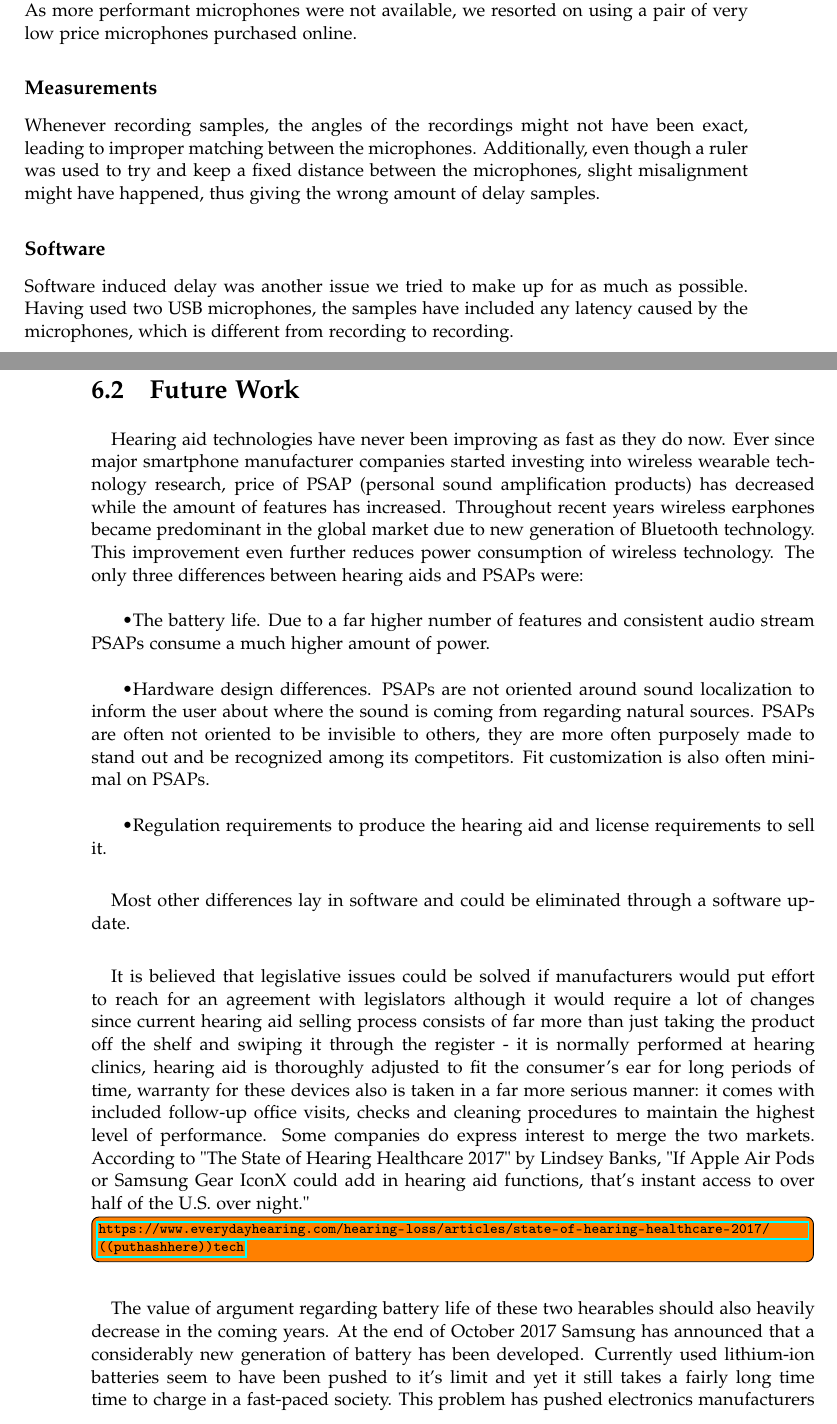
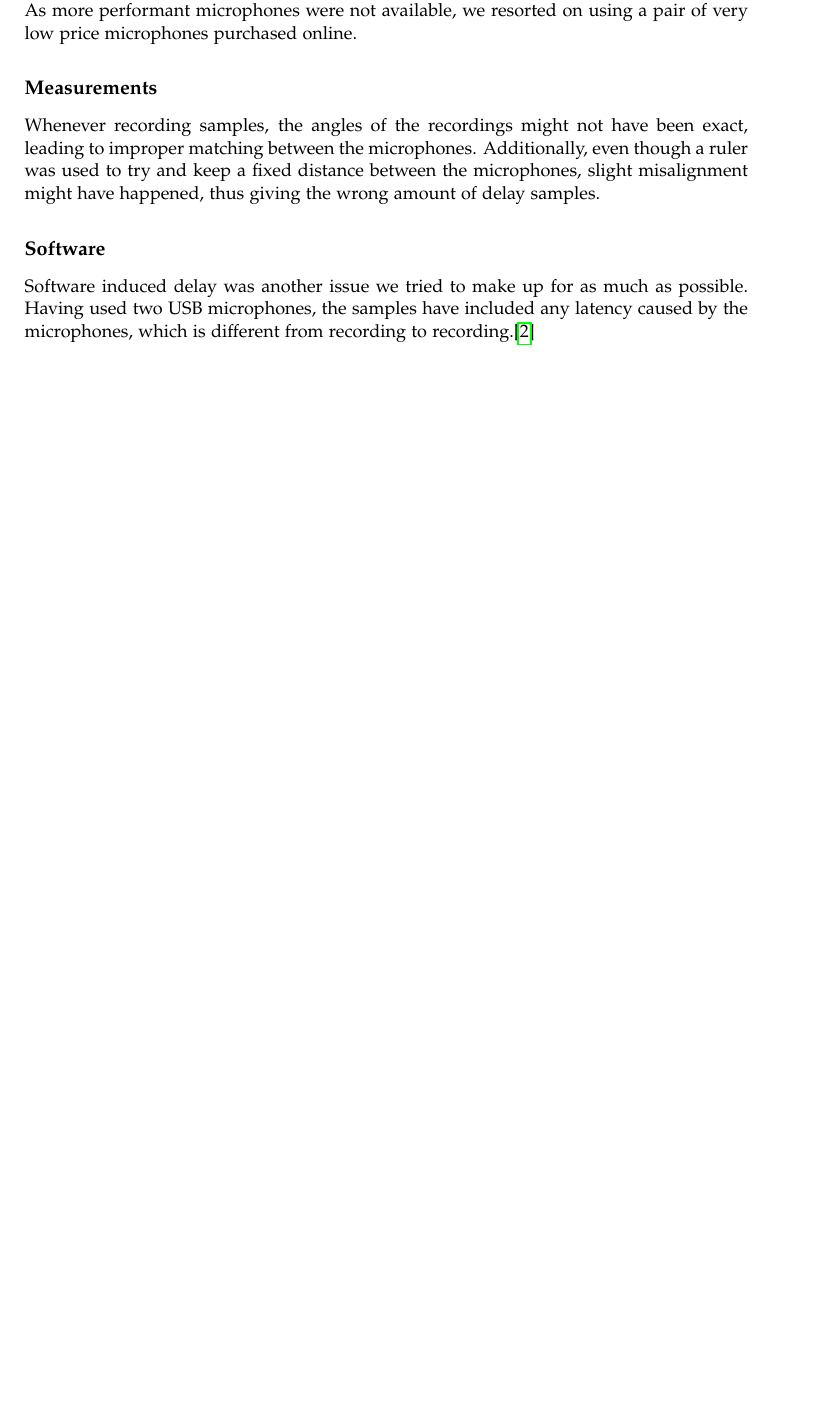
Before and after one commit to Paduchele007/P5Project, a LaTeX thesis (Report/master.tex, which reads Report/sections/discussion.tex): two parts of pages 45 and 46 of 53 before the commit and part of page 45 of 51 after it, the two joined at a grey line, cut so that both start at the same text, the shorter picture padded with empty space. Compiled offline with pdfLaTeX.

Commit message:
rewrote discussion

```diff
--- a/Report/sections/discussion.tex
+++ b/Report/sections/discussion.tex
@@ -17,26 +17,4 @@ amount of delay samples.
 \subsubsection{Software}
 Software induced delay was another issue we tried to make up for as much as possible. Having used two USB
 microphones, the samples have included any latency caused by the microphones, which is different from
-recording to recording.
-
-
-\section{Future Work}
-\paragraph{}
-Hearing aid technologies have never been improving as fast as they do now. Ever since major smartphone manufacturer companies started investing into wireless wearable technology research, price of PSAP (personal sound amplification products) has decreased while the amount of features has increased. Throughout recent years wireless earphones became predominant in the global market due to new generation of Bluetooth technology. This improvement even further reduces power consumption of wireless technology. The only three differences between hearing aids and PSAPs were: \\
-
-•The battery life. Due to a far higher number of features and consistent audio stream PSAPs consume a much higher amount of power.\\
-
-•Hardware design differences. PSAPs are not oriented around sound localization to inform the user about where the sound is coming from regarding natural sources. PSAPs are often not oriented to be invisible to others, they are more often purposely made to stand out and be recognized among its competitors. Fit customization is also often minimal on PSAPs.\\
-
-•Regulation requirements to produce the hearing aid and license requirements to sell it.
-
-\paragraph{}
-Most other differences lay in software and could be eliminated through a software update.
-\paragraph{}
-It is believed that legislative issues could be solved if manufacturers would put effort to reach for an agreement with legislators although it would require a lot of changes since current hearing aid selling process consists of far more than just taking the product off the shelf and swiping it through the register - it is normally performed at hearing clinics, hearing aid is thoroughly adjusted to fit the consumer's ear for long periods of time, warranty for these devices also is taken in a far more serious manner: it comes with included follow-up office visits, checks and cleaning procedures to maintain the highest level of performance. Some companies do express interest to merge the two markets. According to "The State of Hearing Healthcare 2017" by Lindsey Banks, "If Apple Air Pods or Samsung Gear IconX could add in hearing aid functions, that’s instant access to over half of the U.S. over night."
-\todo[inline]{\url{https://www.everydayhearing.com/hearing-loss/articles/state-of-hearing-healthcare-2017/((put hash here))tech}}
-\paragraph{}
-The value of argument regarding battery life of these two hearables should also heavily decrease in the coming years. At the end of October 2017 Samsung has announced that a considerably new generation of battery has been developed. Currently used lithium-ion batteries seem to have been pushed to it's limit  and yet it still takes a fairly long time time to charge in a fast-paced society. This problem has pushed electronics manufacturers to develop energy efficient processors. A new graphene-based battery technology should enable 45 percent more capacity and 5 times faster charging speeds.
-\todo[inline]{https://news.samsung.com/global/samsung-develops-battery-material-with-5x-faster-charging-speed}
-\paragraph{}
-These reasons should lead to a breakthrough in battery life factor of next year's electronics. If not at 2019, by 2020 hearing aids should receive this battery update. Combined with improvements in Bluetooth technology, these reasons should encourage both hearing aid and consumer audio manufacturers to increase number of features in coming year's hearing aids as well as PSAPs and might bring the markets closer together.
+recording to recording.\cite{USBLATENCY}
```
